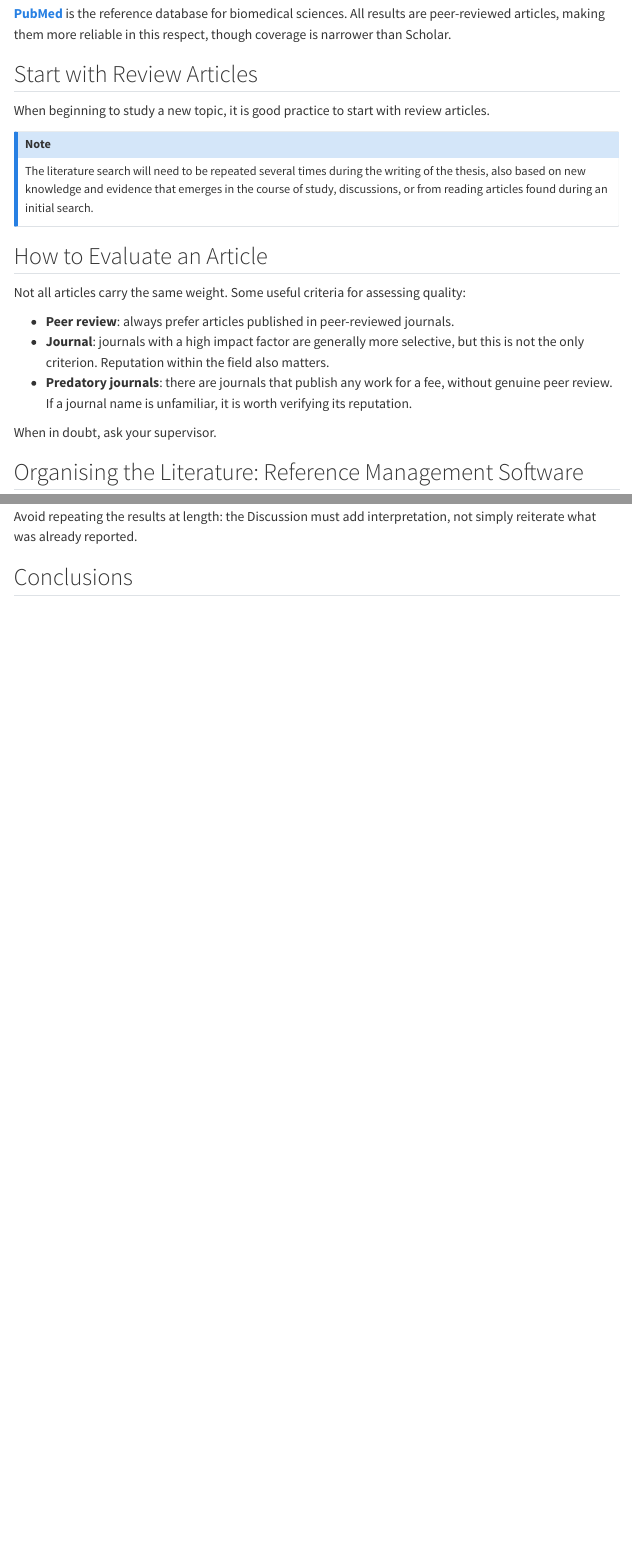
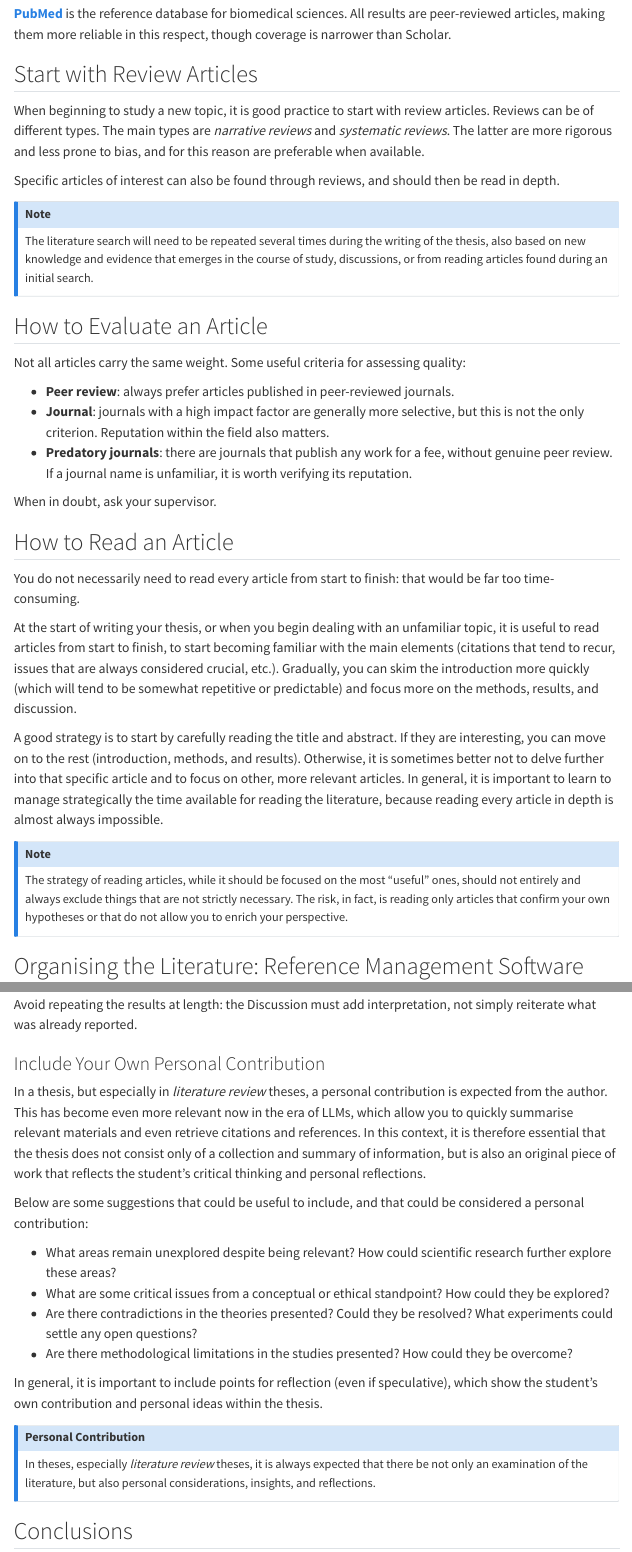
Before and after one commit to giorgioarcara/tips-for-writing-a-thesis, a Quarto document (practical-guide-thesis-writing.qmd): the page in a window 1100 px wide, from 1020 px down, and a second part further down, joined at a grey line. Rendered offline with R 4.5, knitr and Pandoc in place of Quarto, with nearby package versions; menus at the side of the page are left out.

Commit message:
updated also practical guide

```diff
--- a/practical-guide-thesis-writing.qmd
+++ b/practical-guide-thesis-writing.qmd
@@ -53,6 +53,10 @@ The two main tools for bibliographic research are: **[Google Scholar](https://sc
 ## Start with Review Articles
 
 When beginning to study a new topic, it is good practice to start with review articles.
+Reviews can be of different types. The main types are _narrative reviews_ and _systematic reviews_.
+The latter are more rigorous and less prone to bias, and for this reason are preferable when available.
+
+Specific articles of interest can also be found through reviews, and should then be read in depth.
 
 ::: {.callout-note title="Note"}
 The literature search will need to be repeated several times during the writing of the thesis, also based on new knowledge and evidence that emerges in the course of study, discussions, or from reading articles found during an initial search.
@@ -67,6 +71,19 @@ Not all articles carry the same weight. Some useful criteria for assessing quali
 - **Predatory journals**: there are journals that publish any work for a fee, without genuine peer review. If a journal name is unfamiliar, it is worth verifying its reputation.
 
 When in doubt, ask your supervisor.
+
+## How to Read an Article
+
+You do not necessarily need to read every article from start to finish: that would be far too time-consuming.
+
+At the start of writing your thesis, or when you begin dealing with an unfamiliar topic, it is useful to read articles from start to finish, to start becoming familiar with the main elements (citations that tend to recur, issues that are always considered crucial, etc.). Gradually, you can skim the introduction more quickly (which will tend to be somewhat repetitive or predictable) and focus more on the methods, results, and discussion.
+
+A good strategy is to start by carefully reading the title and abstract. If they are interesting, you can move on to the rest (introduction, methods, and results). Otherwise, it is sometimes better not to delve further into that specific article and to focus on other, more relevant articles.
+In general, it is important to learn to manage strategically the time available for reading the literature, because reading every article in depth is almost always impossible.
+
+::: {.callout-note title="Note"}
+The strategy of reading articles, while it should be focused on the most "useful" ones, should not entirely and always exclude things that are not strictly necessary. The risk, in fact, is reading only articles that confirm your own hypotheses or that do not allow you to enrich your perspective.
+:::
 
 ## Organising the Literature: Reference Management Software
 
@@ -147,3 +164,19 @@ The Discussion interprets the results and places them in the context of the lite
 
 Avoid repeating the results at length: the Discussion must add interpretation, not simply reiterate what was already reported.
 
+### Include Your Own Personal Contribution
+
+In a thesis, but especially in _literature review_ theses, a personal contribution is expected from the author. This has become even more relevant now in the era of LLMs, which allow you to quickly summarise relevant materials and even retrieve citations and references.
+In this context, it is therefore essential that the thesis does not consist only of a collection and summary of information, but is also an original piece of work that reflects the student's critical thinking and personal reflections.
+
+Below are some suggestions that could be useful to include, and that could be considered a personal contribution:
+
+- What areas remain unexplored despite being relevant? How could scientific research further explore these areas?
+- What are some critical issues from a conceptual or ethical standpoint? How could they be explored?
+- Are there contradictions in the theories presented? Could they be resolved? What experiments could settle any open questions?
+- Are there methodological limitations in the studies presented? How could they be overcome?
+
+In general, it is important to include points for reflection (even if speculative), which show the student's own contribution and personal ideas within the thesis.
+
+::: {.callout-note title="Personal Contribution"}
+In theses, especially _literature review_ theses, it is always expected that there be not only an examination of the literature, but also personal considerations, insights, and reflections.
```
Also changed, not shown: practical-guide-thesis-writing.qmd (18 more changed lines).
